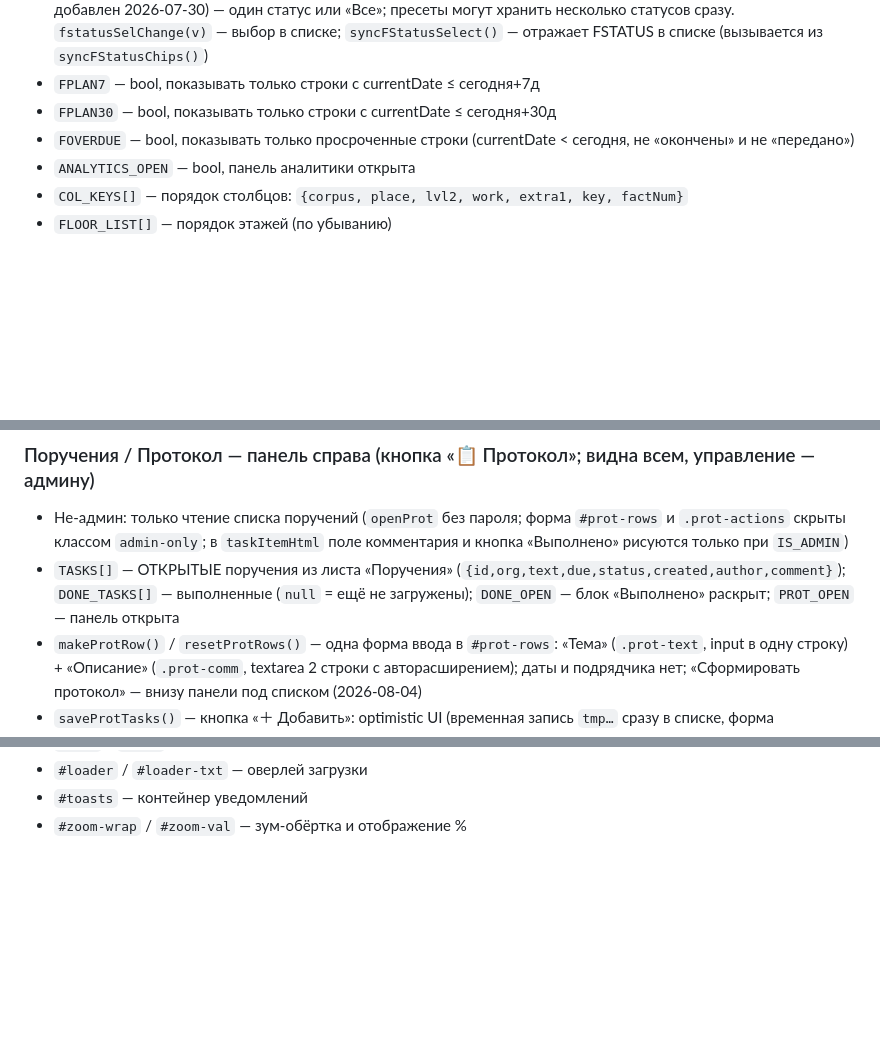
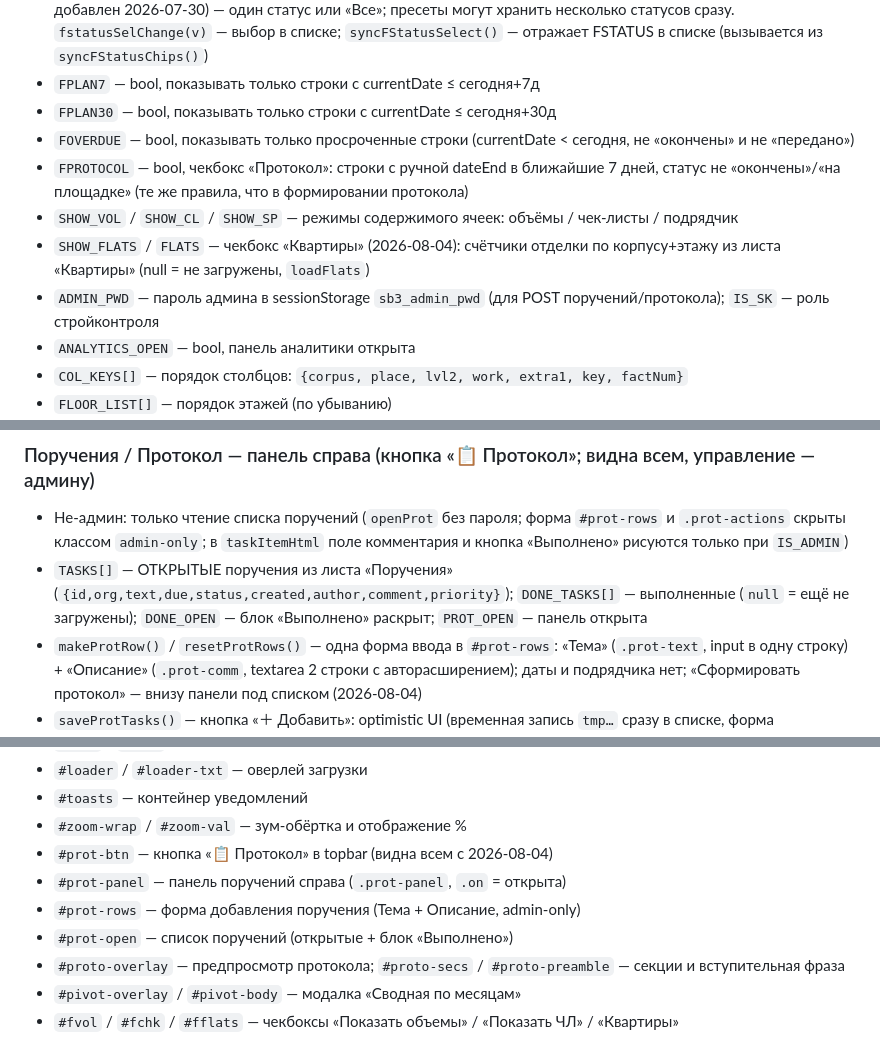
Before and after one commit to Nick3000ept/shahmatka, a Markdown page: CODE_MAP.md, 3 parts joined by grey strips. Drawn GitHub-style; blank space fills up the shorter version.

Commit message:
CODE_MAP: актуализация после правок 2026-08-04 (переменные, поручения, DOM-элементы)

```diff
--- a/CODE_MAP.md
+++ b/CODE_MAP.md
@@ -15,6 +15,10 @@
 - `FPLAN7` — bool, показывать только строки с currentDate ≤ сегодня+7д
 - `FPLAN30` — bool, показывать только строки с currentDate ≤ сегодня+30д
 - `FOVERDUE` — bool, показывать только просроченные строки (currentDate < сегодня, не «окончены» и не «передано»)
+- `FPROTOCOL` — bool, чекбокс «Протокол»: строки с ручной dateEnd в ближайшие 7 дней, статус не «окончены»/«на площадке» (те же правила, что в формировании протокола)
+- `SHOW_VOL` / `SHOW_CL` / `SHOW_SP` — режимы содержимого ячеек: объёмы / чек-листы / подрядчик
+- `SHOW_FLATS` / `FLATS` — чекбокс «Квартиры» (2026-08-04): счётчики отделки по корпусу+этажу из листа «Квартиры» (null = не загружены, `loadFlats`)
+- `ADMIN_PWD` — пароль админа в sessionStorage `sb3_admin_pwd` (для POST поручений/протокола); `IS_SK` — роль стройконтроля
 - `ANALYTICS_OPEN` — bool, панель аналитики открыта
 - `COL_KEYS[]` — порядок столбцов: `{corpus, place, lvl2, work, extra1, key, factNum}`
 - `FLOOR_LIST[]` — порядок этажей (по убыванию)
@@ -169,7 +173,7 @@
 
 ### Поручения / Протокол — панель справа (кнопка «📋 Протокол»; видна всем, управление — админу)
 - Не-админ: только чтение списка поручений (`openProt` без пароля; форма `#prot-rows` и `.prot-actions` скрыты классом `admin-only`; в `taskItemHtml` поле комментария и кнопка «Выполнено» рисуются только при `IS_ADMIN`)
-- `TASKS[]` — ОТКРЫТЫЕ поручения из листа «Поручения» (`{id,org,text,due,status,created,author,comment}`); `DONE_TASKS[]` — выполненные (`null` = ещё не загружены); `DONE_OPEN` — блок «Выполнено» раскрыт; `PROT_OPEN` — панель открыта
+- `TASKS[]` — ОТКРЫТЫЕ поручения из листа «Поручения» (`{id,org,text,due,status,created,author,comment,priority}`); `DONE_TASKS[]` — выполненные (`null` = ещё не загружены); `DONE_OPEN` — блок «Выполнено» раскрыт; `PROT_OPEN` — панель открыта
 - `makeProtRow()` / `resetProtRows()` — одна форма ввода в `#prot-rows`: «Тема» (`.prot-text`, input в одну строку) + «Описание» (`.prot-comm`, textarea 2 строки с авторасширением); даты и подрядчика нет; «Сформировать протокол» — внизу панели под списком (2026-08-04)
 - `saveProtTasks()` — кнопка «＋ Добавить»: optimistic UI (временная запись `tmp…` сразу в списке, форма очищается), фоном POST `addTasks` с одним поручением (org пустой), `loadTasks` подменяет запись; ошибка — откат и возврат текста в форму
 - `cacheTasks()` — пишет TASKS в localStorage `sb3_tasks`
@@ -228,3 +232,10 @@
 - `#loader` / `#loader-txt` — оверлей загрузки
 - `#toasts` — контейнер уведомлений
 - `#zoom-wrap` / `#zoom-val` — зум-обёртка и отображение %
+- `#prot-btn` — кнопка «📋 Протокол» в topbar (видна всем с 2026-08-04)
+- `#prot-panel` — панель поручений справа (`.prot-panel`, `.on` = открыта)
+- `#prot-rows` — форма добавления поручения (Тема + Описание, admin-only)
+- `#prot-open` — список поручений (открытые + блок «Выполнено»)
+- `#proto-overlay` — предпросмотр протокола; `#proto-secs` / `#proto-preamble` — секции и вступительная фраза
+- `#pivot-overlay` / `#pivot-body` — модалка «Сводная по месяцам»
+- `#fvol` / `#fchk` / `#fflats` — чекбоксы «Показать объемы» / «Показать ЧЛ» / «Квартиры»
```
Also changed, not shown: other parts of CODE_MAP.md (+1 -1 lines).
